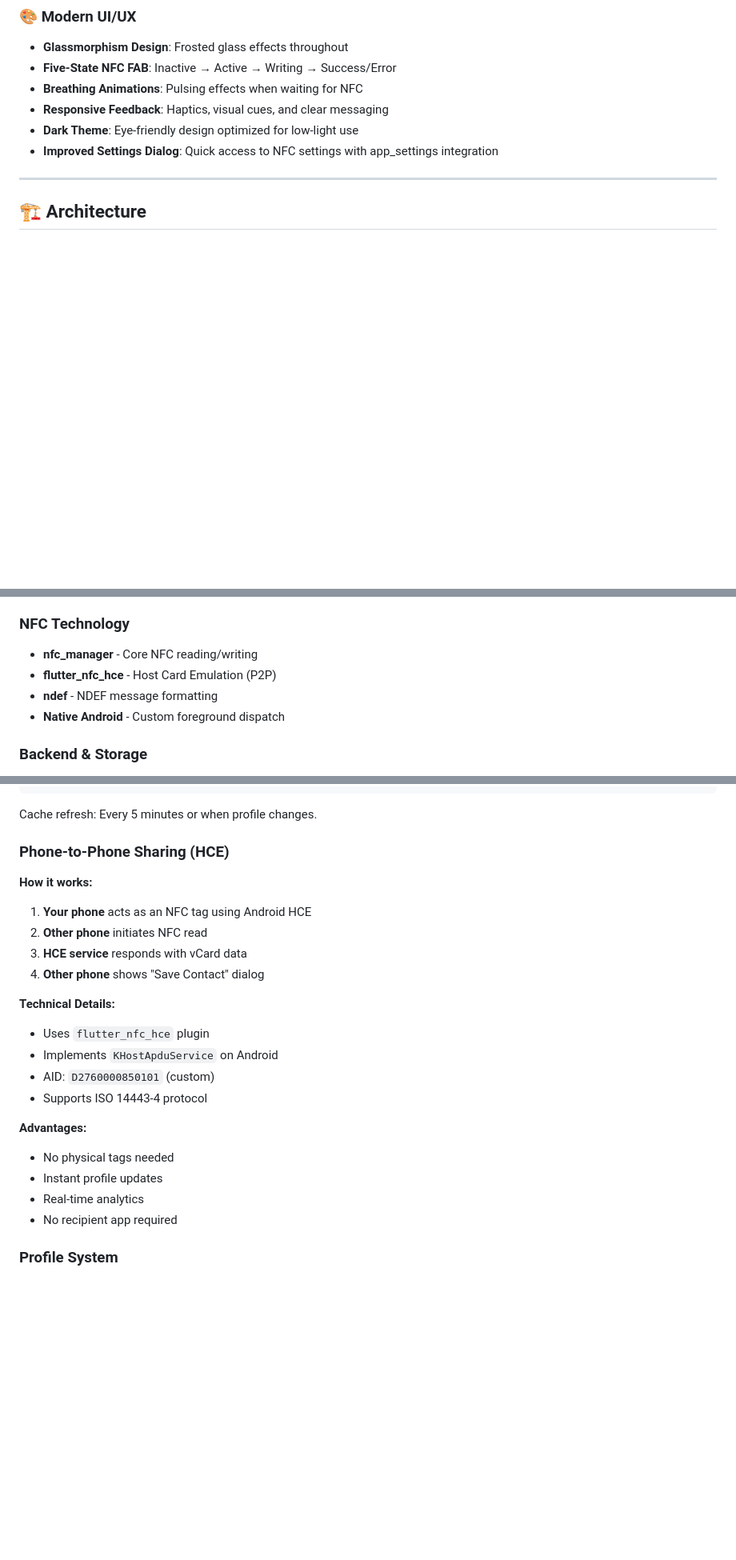
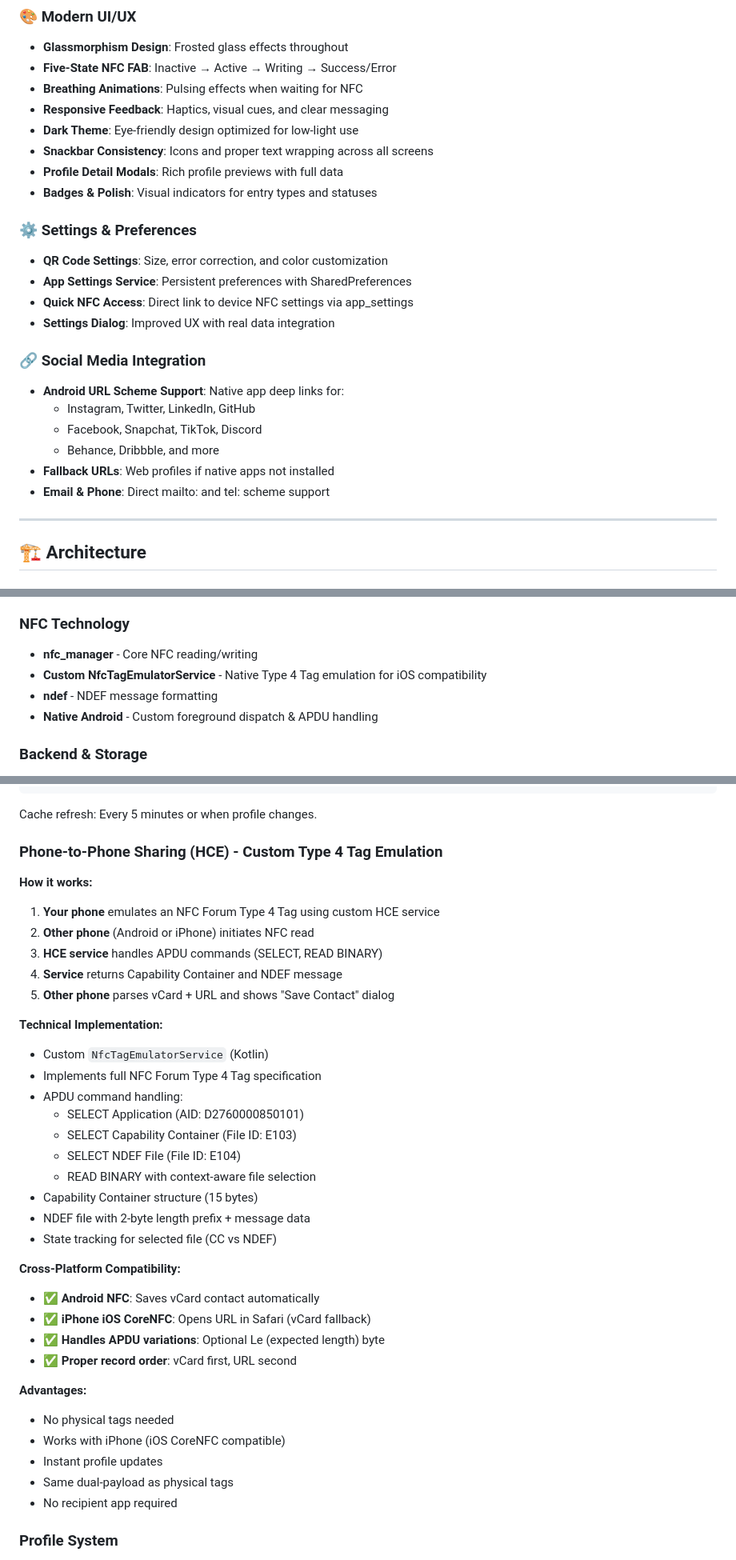
Before and after one commit to sentry007/tap_card, a Markdown page: README.md, 3 parts joined by grey strips. Shown at 80% size. Rendered like a GitHub page; blank space fills up the shorter version.

```diff
--- a/README.md
+++ b/README.md
@@ -54,7 +80,23 @@
 - **Breathing Animations**: Pulsing effects when waiting for NFC
 - **Responsive Feedback**: Haptics, visual cues, and clear messaging
 - **Dark Theme**: Eye-friendly design optimized for low-light use
-- **Improved Settings Dialog**: Quick access to NFC settings with app_settings integration
+- **Snackbar Consistency**: Icons and proper text wrapping across all screens
+- **Profile Detail Modals**: Rich profile previews with full data
+- **Badges & Polish**: Visual indicators for entry types and statuses
+
+### ⚙️ **Settings & Preferences**
+- **QR Code Settings**: Size, error correction, and color customization
+- **App Settings Service**: Persistent preferences with SharedPreferences
+- **Quick NFC Access**: Direct link to device NFC settings via app_settings
+- **Settings Dialog**: Improved UX with real data integration
+
+### 🔗 **Social Media Integration**
+- **Android URL Scheme Support**: Native app deep links for:
+  - Instagram, Twitter, LinkedIn, GitHub
+  - Facebook, Snapchat, TikTok, Discord
+  - Behance, Dribbble, and more
+- **Fallback URLs**: Web profiles if native apps not installed
+- **Email & Phone**: Direct mailto: and tel: scheme support
 
 ---
 
@@ -285,9 +327,9 @@ graph TB
 
 ### **NFC Technology**
 - **nfc_manager** - Core NFC reading/writing
-- **flutter_nfc_hce** - Host Card Emulation (P2P)
+- **Custom NfcTagEmulatorService** - Native Type 4 Tag emulation for iOS compatibility
 - **ndef** - NDEF message formatting
-- **Native Android** - Custom foreground dispatch
+- **Native Android** - Custom foreground dispatch & APDU handling
 
 ### **Backend & Storage**
 - **Firebase Core** - Backend infrastructure
@@ -506,25 +549,39 @@ await NFCService.writeData(dualPayload);
 
 Cache refresh: Every 5 minutes or when profile changes.
 
-### Phone-to-Phone Sharing (HCE)
+### Phone-to-Phone Sharing (HCE) - Custom Type 4 Tag Emulation
 
 **How it works:**
 
-1. **Your phone** acts as an NFC tag using Android HCE
-2. **Other phone** initiates NFC read
-3. **HCE service** responds with vCard data
-4. **Other phone** shows "Save Contact" dialog
+1. **Your phone** emulates an NFC Forum Type 4 Tag using custom HCE service
+2. **Other phone** (Android or iPhone) initiates NFC read
+3. **HCE service** handles APDU commands (SELECT, READ BINARY)
+4. **Service** returns Capability Container and NDEF message
+5. **Other phone** parses vCard + URL and shows "Save Contact" dialog
 
-**Technical Details:**
-- Uses `flutter_nfc_hce` plugin
-- Implements `KHostApduService` on Android
-- AID: `D2760000850101` (custom)
-- Supports ISO 14443-4 protocol
+**Technical Implementation:**
+- Custom `NfcTagEmulatorService` (Kotlin)
+- Implements full NFC Forum Type 4 Tag specification
+- APDU command handling:
+  - SELECT Application (AID: D2760000850101)
+  - SELECT Capability Container (File ID: E103)
+  - SELECT NDEF File (File ID: E104)
+  - READ BINARY with context-aware file selection
+- Capability Container structure (15 bytes)
+- NDEF file with 2-byte length prefix + message data
+- State tracking for selected file (CC vs NDEF)
+
+**Cross-Platform Compatibility:**
+- ✅ **Android NFC**: Saves vCard contact automatically
+- ✅ **iPhone iOS CoreNFC**: Opens URL in Safari (vCard fallback)
+- ✅ **Handles APDU variations**: Optional Le (expected length) byte
+- ✅ **Proper record order**: vCard first, URL second
 
 **Advantages:**
 - No physical tags needed
+- Works with iPhone (iOS CoreNFC compatible)
 - Instant profile updates
-- Real-time analytics
+- Same dual-payload as physical tags
 - No recipient app required
 
 ### Profile System
```
Also changed, not shown: other parts of README.md (+120 -26 lines).
